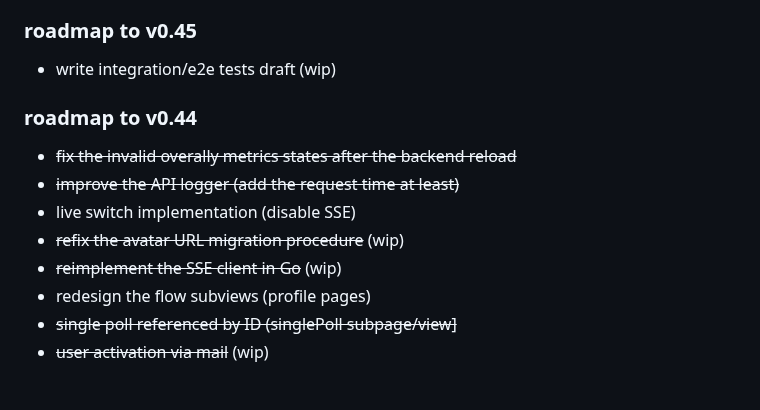
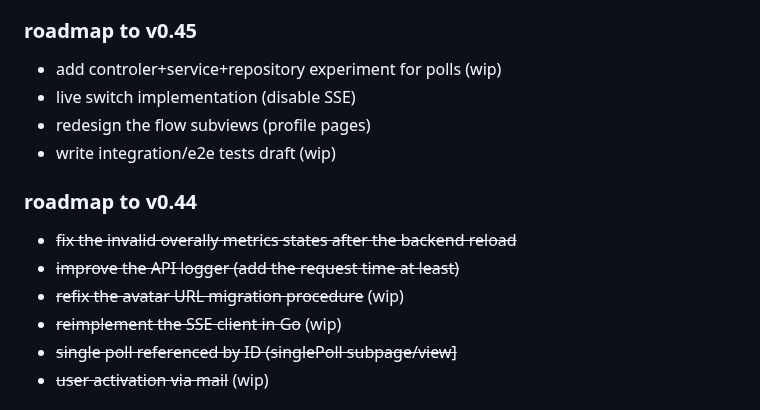
Before and after one commit to krustowski/littr, a Markdown page: README.md, the part around the change. Rendered like a GitHub page.

```diff
--- a/README.md
+++ b/README.md
@@ -181,15 +181,16 @@ Successfully copied 3.07kB to /home/user/littr/run_data/
 + [...]
 
 ### roadmap to v0.45
++ add controler+service+repository experiment for polls (wip)
++ live switch implementation (disable SSE)
++ redesign the flow subviews (profile pages)
 + write integration/e2e tests draft (wip)
 
 ### roadmap to v0.44
 + ~~fix the invalid overally metrics states after the backend reload~~
 + ~~improve the API logger (add the request time at least)~~
-+ live switch implementation (disable SSE)
 + ~~refix the avatar URL migration procedure~~ (wip)
 + ~~reimplement the SSE client in Go~~ (wip)
-+ redesign the flow subviews (profile pages)
 + ~~single poll referenced by ID (singlePoll subpage/view]~~
 + ~~user activation via mail~~ (wip)
 
```
